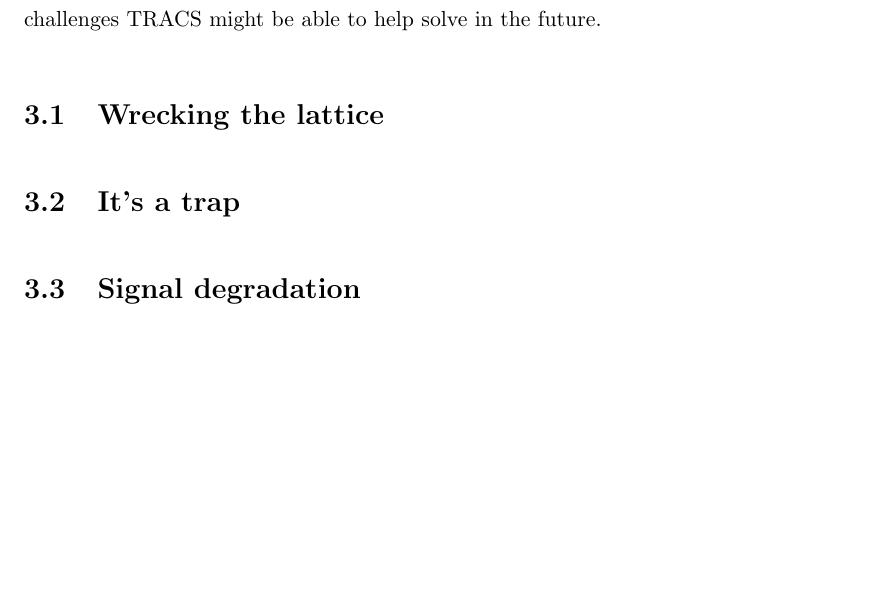
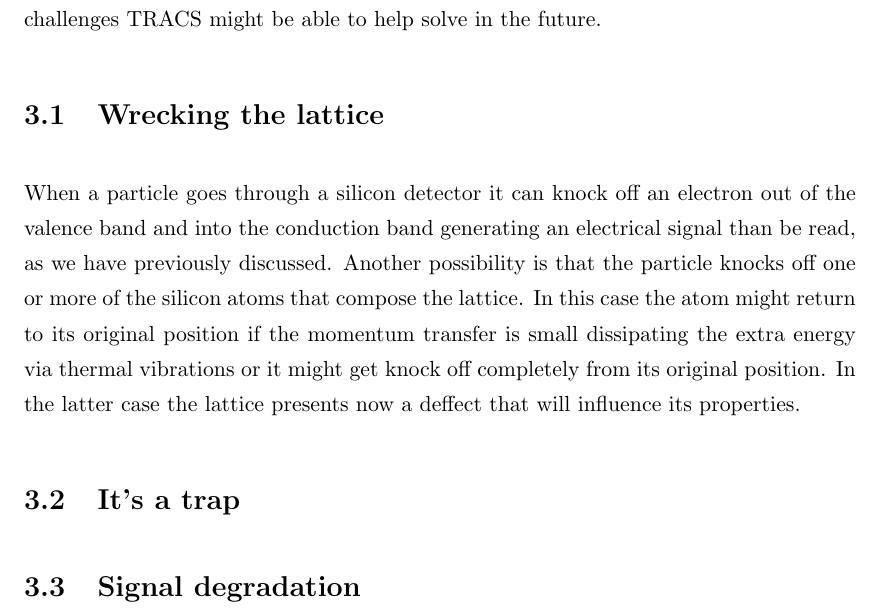
Before and after one commit to AlGepe/TFG, a LaTeX thesis (GraduateThesis.tex, which reads Chapters/Chapter3.tex): part of page 12 of 18, cut so that both start at the same text, the shorter picture padded with empty space. Compiled offline with pdfLaTeX.

Commit message:
Started wrecking the lattice section

```diff
--- a/Chapters/Chapter3.tex
+++ b/Chapters/Chapter3.tex
@@ -9,6 +9,8 @@ In this section the different mechanisms of radiation damaging will be explained
 
 \section{Wrecking the lattice}
 
+When a particle goes through a silicon detector it can knock off an electron out of the valence band and into the conduction band generating an electrical signal than be read, as we have previously discussed. Another possibility is that the particle knocks off one or more of the silicon atoms that compose the lattice. In this case the atom might return to its original position if the momentum transfer is small dissipating the extra energy via thermal vibrations or it might get knock off completely from its original position. In the latter case the lattice presents now a deffect that will influence its properties.
+
 \section{It's a trap}
 
 \section{Signal degradation}
```
